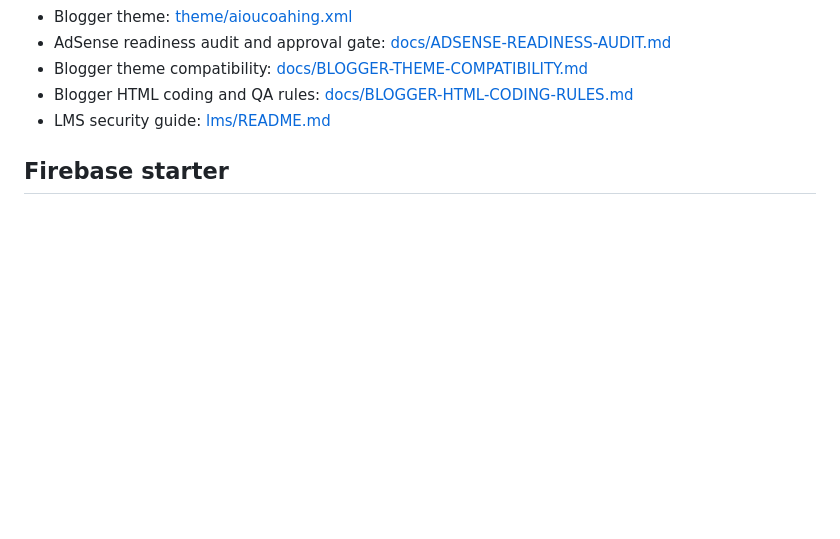
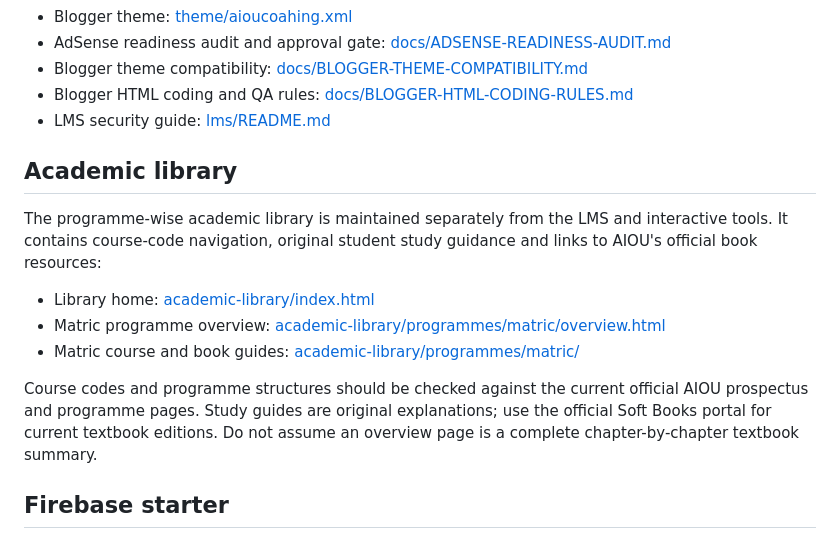
Before and after one commit to nationalistacademy/AIOUN-Coaching, a Markdown page: README.md, the part around the change. GitHub-like rendering; blank space fills up the shorter version.

Commit message:
docs: add academic library links to README

```diff
--- a/README.md
+++ b/README.md
@@ -18,6 +18,16 @@ Independent study-support tools, Blogger resources, and a separate Supabase-back
 - Blogger theme compatibility: [docs/BLOGGER-THEME-COMPATIBILITY.md](docs/BLOGGER-THEME-COMPATIBILITY.md)
 - Blogger HTML coding and QA rules: [docs/BLOGGER-HTML-CODING-RULES.md](docs/BLOGGER-HTML-CODING-RULES.md)
 - LMS security guide: [lms/README.md](lms/README.md)
+
+## Academic library
+
+The programme-wise academic library is maintained separately from the LMS and interactive tools. It contains course-code navigation, original student study guidance and links to AIOU's official book resources:
+
+- Library home: [academic-library/index.html](academic-library/index.html)
+- Matric programme overview: [academic-library/programmes/matric/overview.html](academic-library/programmes/matric/overview.html)
+- Matric course and book guides: [academic-library/programmes/matric/](academic-library/programmes/matric/)
+
+Course codes and programme structures should be checked against the current official AIOU prospectus and programme pages. Study guides are original explanations; use the official Soft Books portal for current textbook editions. Do not assume an overview page is a complete chapter-by-chapter textbook summary.
 
 ## Firebase starter
 The Firebase starter provides email/password Auth, profile documents, password reset, private uploads, notification reads and FCM token registration. Copy `firebase/config.example.js` to `firebase/config.js` and fill values from the actual Firebase project. The local config is ignored by Git. Push sending is implemented as a callable Cloud Function requiring the trusted `admin: true` custom claim and targeting one user per call; never put Admin SDK credentials in browser code.
```
